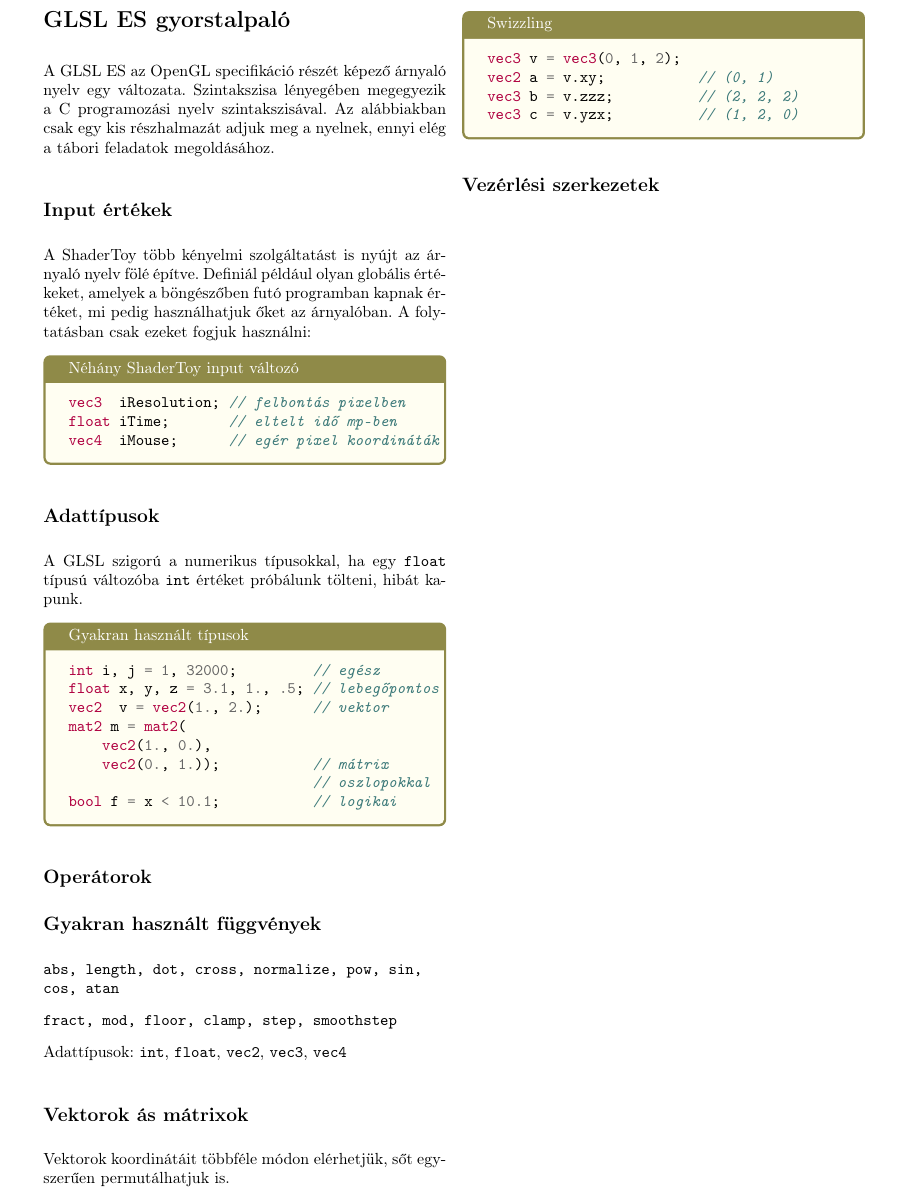
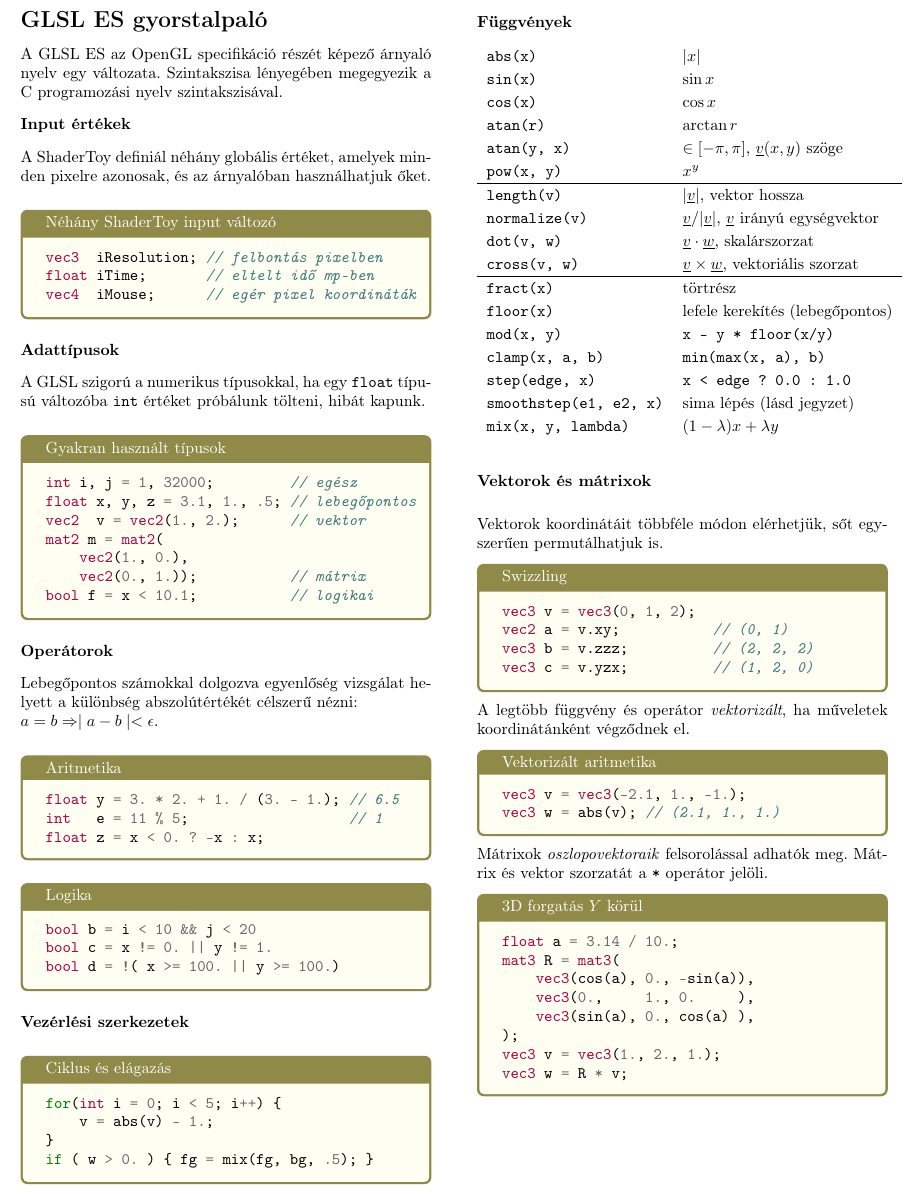
Before and after one commit to erbenpeter/sdf, a LaTeX document (tex/glsl.tex): part of the page, cut so that both start at the same text. Compiled offline with pdfLaTeX.

Commit message:
cheat sheet is complete

```diff
--- a/tex/glsl.tex
+++ b/tex/glsl.tex
@@ -2,18 +2,16 @@
 
 \begin{document}
 
-\section*{GLSL ES gyorstalpaló}
+\begin{multicols*}{2}
+{\Large \bf GLSL ES gyorstalpaló}
 
 A GLSL ES az OpenGL specifikáció részét képező árnyaló nyelv egy változata.
 Szintakszisa lényegében megegyezik a C programozási nyelv szintakszisával.
-Az alábbiakban csak egy kis részhalmazát adjuk meg a nyelnek, ennyi elég a
-tábori feladatok megoldásához.
 
-\subsection*{Input értékek}
+\textbf{Input értékek}
 
-A ShaderToy több kényelmi szolgáltatást is nyújt az árnyaló nyelv fölé építve. Definiál
-például olyan globális értékeket, amelyek a böngészőben futó programban kapnak értéket,
-mi pedig használhatjuk őket az árnyalóban. A folytatásban csak ezeket fogjuk használni:
+A ShaderToy definiál néhány globális értéket,
+amelyek minden pixelre azonosak, és az árnyalóban használhatjuk őket.
 
 \begin{glsl}{Néhány ShaderToy input változó}
 vec3  iResolution; // felbontás pixelben
@@ -21,7 +19,7 @@ float iTime;       // eltelt idő mp-ben
 vec4  iMouse;      // egér pixel koordináták
 \end{glsl}
 
-\subsection*{Adattípusok}
+\textbf{Adattípusok}
 
 A GLSL szigorú a numerikus típusokkal, ha egy \texttt{float} típusú változóba
 \texttt{int} értéket próbálunk tölteni, hibát kapunk.
@@ -33,26 +31,61 @@ vec2  v = vec2(1., 2.);      // vektor
 mat2 m = mat2(
     vec2(1., 0.),
     vec2(0., 1.));           // mátrix
-                             // oszlopokkal
 bool f = x < 10.1;           // logikai
 \end{glsl}
 
-\subsection*{Operátorok}
+\textbf{Operátorok}
 
-\subsection*{Gyakran használt függvények}
-\texttt{abs, length, dot, cross, normalize, pow, sin, cos, atan}
+Lebegőpontos számokkal dolgozva egyenlőség
+vizsgálat helyett a különbség abszolútértékét
+célszerű nézni:\\ $ a = b \Rightarrow \mid a - b \mid < \epsilon$.
 
-\texttt{fract, mod, floor, clamp, step, smoothstep}
+\begin{glsl}{Aritmetika}
+float y = 3. * 2. + 1. / (3. - 1.); // 6.5
+int   e = 11 % 5;                   // 1
+float z = x < 0. ? -x : x;
+\end{glsl}
 
-Adattípusok:
-\texttt{int},
-\texttt{float},
-\texttt{vec2},
-\texttt{vec3},
-\texttt{vec4}
+\begin{glsl}{Logika}
+bool b = i < 10 && j < 20
+bool c = x != 0. || y != 1.
+bool d = !( x >= 100. || y >= 100.)
+\end{glsl}
 
+\textbf{Vezérlési szerkezetek}
+\begin{glsl}{Ciklus és elágazás}
+for(int i = 0; i < 5; i++) {
+    v = abs(v) - 1.;
+}
+if ( w > 0. ) { fg = mix(fg, bg, .5); }
+\end{glsl}
 
-\subsection*{Vektorok ás mátrixok}
+\columnbreak
+\textbf{Függvények}
+
+\begin{tabular}{ll}
+\texttt{abs(x)} & $|x|$\cr
+\texttt{sin(x)} & $\sin x$\cr
+\texttt{cos(x)} & $\cos x$\cr
+\texttt{atan(r)} & $\arctan r$\cr
+\texttt{atan(y, x)} & $\in [-\pi, \pi]$, $\underline{v}(x,y)$ szöge \cr
+\texttt{pow(x, y)} & $x^y$\cr
+\hline
+\texttt{length(v)} & $|\underline{v}|$, vektor hossza\cr
+\texttt{normalize(v)} & $\underline{v} / |\underline{v}|$, $\underline{v}$ irányú egységvektor\cr
+\texttt{dot(v, w)} & $\underline{v}\cdot\underline{w}$, skalárszorzat\cr
+\texttt{cross(v, w)} & $\underline{v}\times\underline{w}$, vektoriális szorzat\cr
+\hline
+\texttt{fract(x)} & törtrész\cr
+\texttt{floor(x)} & lefele kerekítés (lebegőpontos)\cr
+\texttt{mod(x, y)} & \texttt{x - y * floor(x/y)}\cr
+\texttt{clamp(x, a, b)} & \texttt{min(max(x, a), b)}\cr
+\texttt{step(edge, x)} & \texttt{x < edge ? 0.0 : 1.0}\cr
+\texttt{smoothstep(e1, e2, x)} & sima lépés (lásd jegyzet)\cr
+\texttt{mix(x, y, lambda)} & $(1-\lambda)x + \lambda y$\cr
+\end{tabular}
+
+\subsubsection*{Vektorok és mátrixok}
 
 Vektorok koordinátáit többféle módon elérhetjük, sőt egyszerűen permutálhatjuk is.
 
@@ -63,5 +96,29 @@ vec3 b = v.zzz;          // (2, 2, 2)
 vec3 c = v.yzx;          // (1, 2, 0)
 \end{glsl}
 
-\subsection*{Vezérlési szerkezetek}
+A legtöbb függvény és operátor \emph{vektorizált}, ha műveletek
+koordinátánként végződnek el.
+
+\begin{glsl}{Vektorizált aritmetika}
+vec3 v = vec3(-2.1, 1., -1.);
+vec3 w = abs(v); // (2.1, 1., 1.)
+\end{glsl}
+
+
+Mátrixok \emph{oszlopovektoraik} felsorolással adhatók meg.
+Mátrix és vektor szorzatát a \texttt{*} operátor jelöli.
+
+
+\begin{glsl}{3D forgatás $Y$ körül}
+float a = 3.14 / 10.;
+mat3 R = mat3(
+    vec3(cos(a), 0., -sin(a)),
+    vec3(0.,     1., 0.     ),
+    vec3(sin(a), 0., cos(a) ),
+);
+vec3 v = vec3(1., 2., 1.);
+vec3 w = R * v;
+\end{glsl}
+\end{multicols*}
+
 \end{document}
```
Also changed, not shown: tex/glsl-header.tex (+9 -6 lines).
